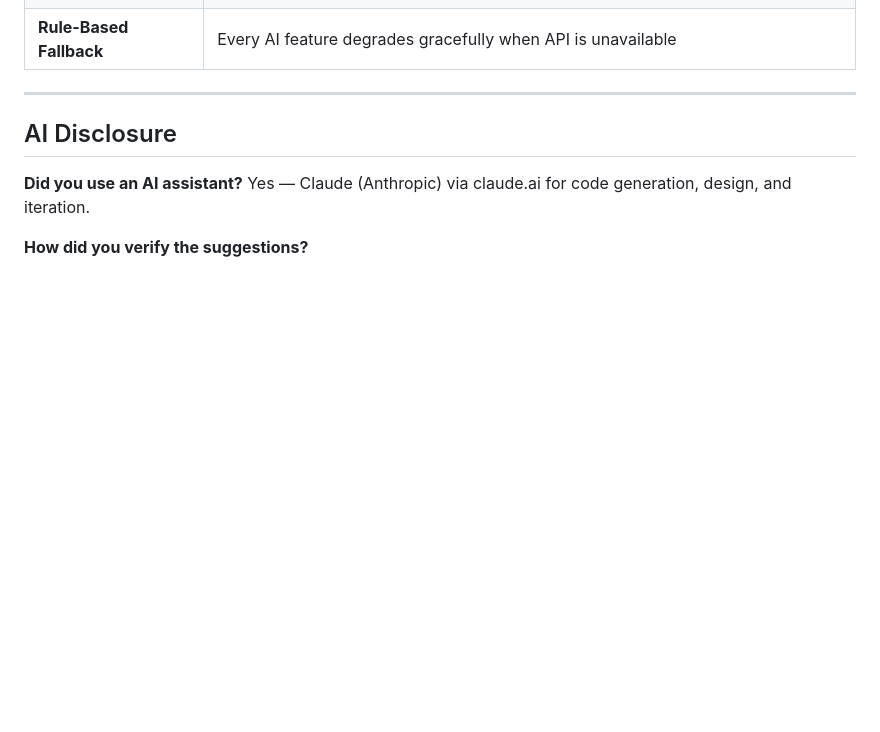
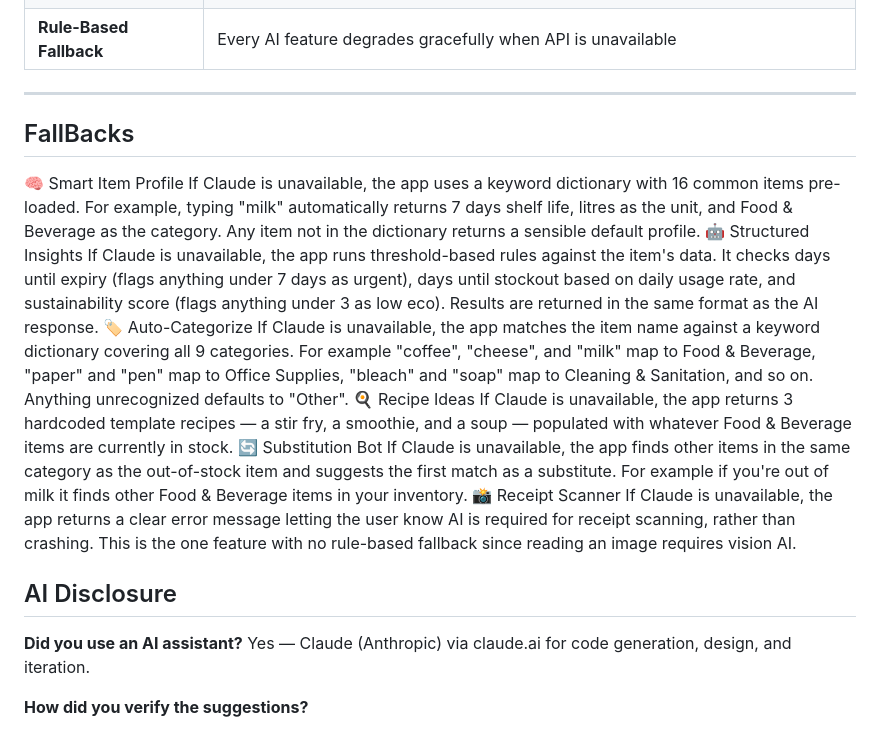
Before and after one commit to aditiShukla27/greenstock-inventory, a Markdown page: README.md, the part around the change. Drawn GitHub-style; blank space fills up the shorter version.

Commit message:
Document fallback features for AI unavailability
Added fallback mechanisms for when Claude is unavailable, detailing how the app handles various features without AI support.

```diff
--- a/README.md
+++ b/README.md
@@ -67,6 +67,19 @@ python -m unittest tests.test_app -v
 | **Rule-Based Fallback** | Every AI feature degrades gracefully when API is unavailable |
 
 ---
+## FallBacks
+🧠 Smart Item Profile
+If Claude is unavailable, the app uses a keyword dictionary with 16 common items pre-loaded. For example, typing "milk" automatically returns 7 days shelf life, litres as the unit, and Food & Beverage as the category. Any item not in the dictionary returns a sensible default profile.
+🤖 Structured Insights
+If Claude is unavailable, the app runs threshold-based rules against the item's data. It checks days until expiry (flags anything under 7 days as urgent), days until stockout based on daily usage rate, and sustainability score (flags anything under 3 as low eco). Results are returned in the same format as the AI response.
+🏷️ Auto-Categorize
+If Claude is unavailable, the app matches the item name against a keyword dictionary covering all 9 categories. For example "coffee", "cheese", and "milk" map to Food & Beverage, "paper" and "pen" map to Office Supplies, "bleach" and "soap" map to Cleaning & Sanitation, and so on. Anything unrecognized defaults to "Other".
+🍳 Recipe Ideas
+If Claude is unavailable, the app returns 3 hardcoded template recipes — a stir fry, a smoothie, and a soup — populated with whatever Food & Beverage items are currently in stock.
+🔄 Substitution Bot
+If Claude is unavailable, the app finds other items in the same category as the out-of-stock item and suggests the first match as a substitute. For example if you're out of milk it finds other Food & Beverage items in your inventory.
+📸 Receipt Scanner
+If Claude is unavailable, the app returns a clear error message letting the user know AI is required for receipt scanning, rather than crashing. This is the one feature with no rule-based fallback since reading an image requires vision AI.
 
 ## AI Disclosure
 
```
